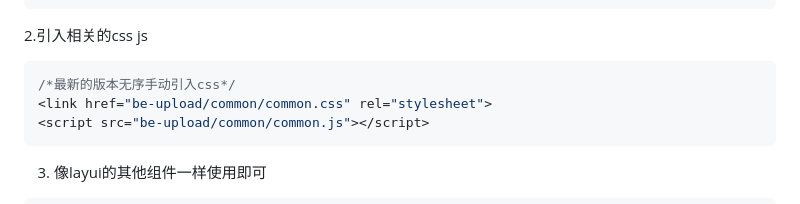
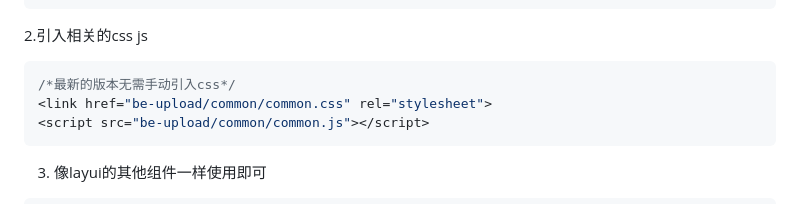
Before and after one commit to zxj1997-java/be-upload, a Markdown page: README.md, the part around one of its changes. Rendered like a GitHub page.

Commit message:
update README.md.
Signed-off-by: zxj <7403624+zhang_xing_ju@user.noreply.gitee.com>

````diff
--- a/README.md
+++ b/README.md
@@ -41,7 +41,7 @@ let global = {
 2.引入相关的css js
 
 ```js
-/*最新的版本无序手动引入css*/
+/*最新的版本无需手动引入css*/
 <link href="be-upload/common/common.css" rel="stylesheet">
 <script src="be-upload/common/common.js"></script>
 ```
````
Also changed, not shown: other parts of README.md (+1 -1 lines).
